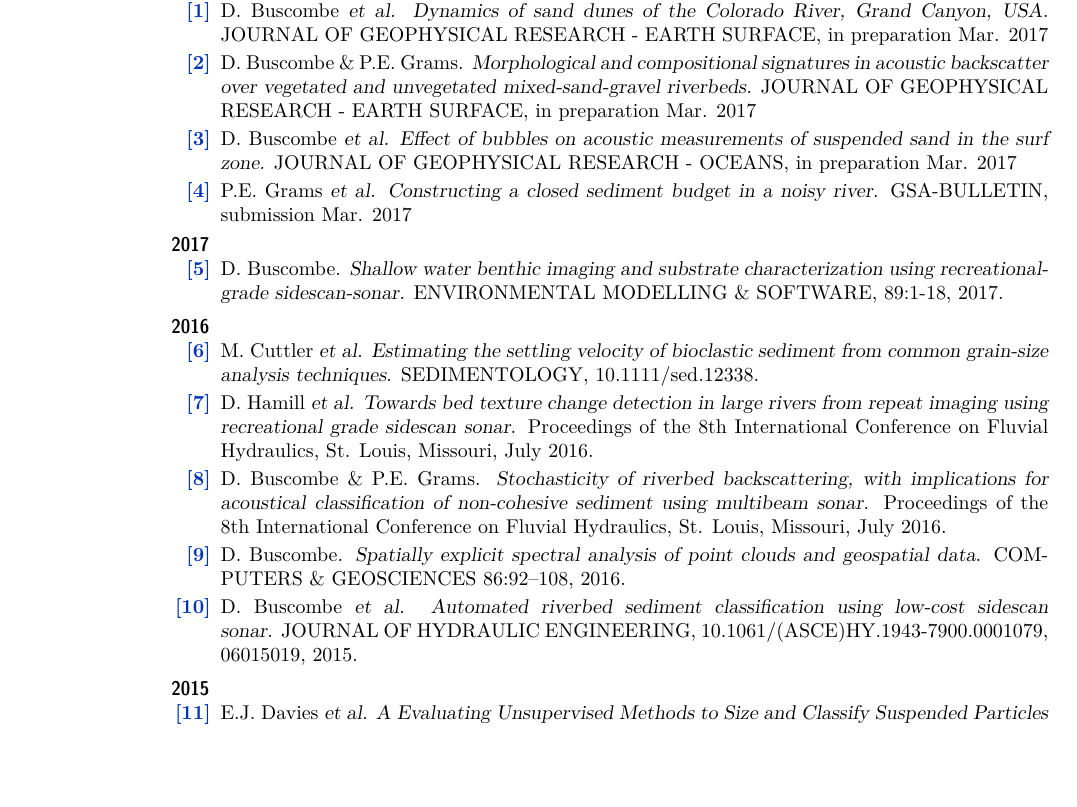
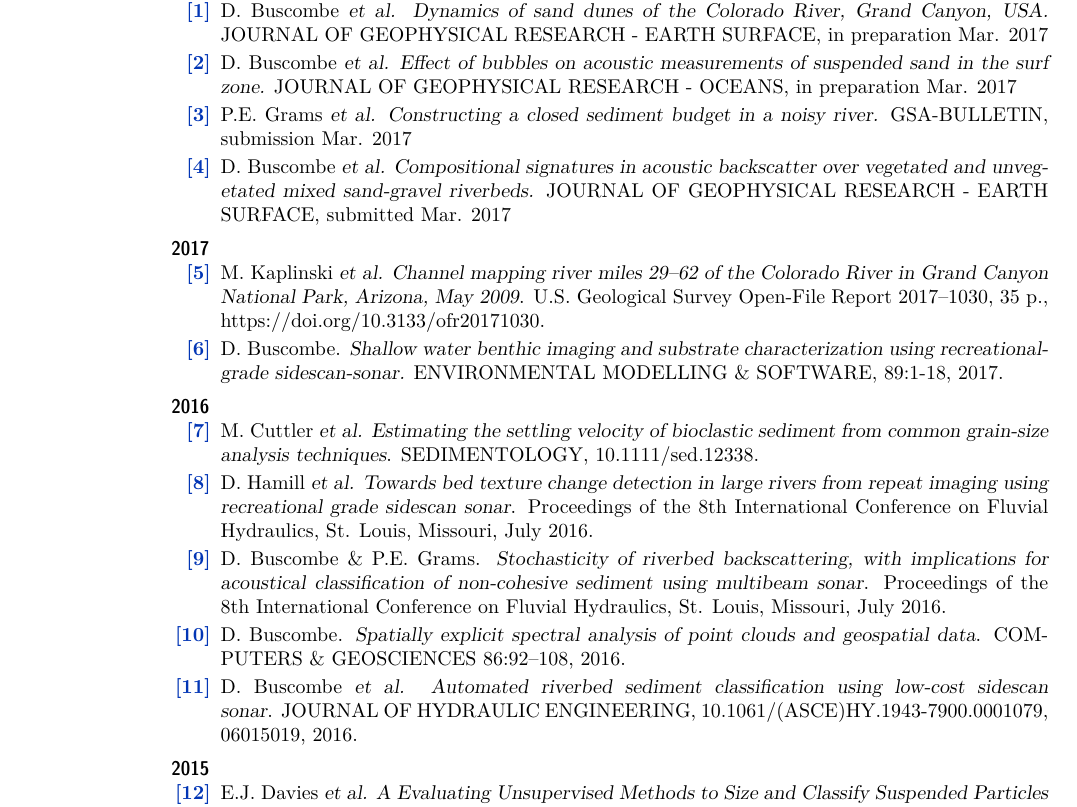
Before and after one commit to nxtruong/CV, a LaTeX CV (CV.tex): part of page 7 of 9, cut so that both start at the same text, the shorter picture padded with empty space. Compiled offline with pdfLaTeX.

Commit message:
Thu Mar 23 15:45:47 MST 2017

```diff
--- a/CV.tex
+++ b/CV.tex
@@ -771,11 +771,6 @@ Principal-Investigator (2007). Postgraduate award, to attend and present at Coas
       JOURNAL OF GEOPHYSICAL RESEARCH - EARTH SURFACE, in preparation Mar. 2017
 
     \publication
-      D. Buscombe \& P.E. Grams.
-      {\sl Morphological and compositional signatures in acoustic backscatter over vegetated and unvegetated mixed-sand-gravel riverbeds.}
-      JOURNAL OF GEOPHYSICAL RESEARCH - EARTH SURFACE, in preparation Mar. 2017
-
-    \publication
       D. Buscombe {\sl et al.}
       {\sl Effect of bubbles on acoustic measurements of suspended sand in the surf zone.}
       JOURNAL OF GEOPHYSICAL RESEARCH - OCEANS, in preparation Mar. 2017
@@ -785,12 +780,22 @@ Principal-Investigator (2007). Postgraduate award, to attend and present at Coas
       {\sl Constructing a closed sediment budget in a noisy river.}
       GSA-BULLETIN, submission Mar. 2017
 
+    \publication
+      D. Buscombe {\sl et al.}
+      {\sl Compositional signatures in acoustic backscatter over vegetated and unvegetated mixed sand-gravel riverbeds.}
+      JOURNAL OF GEOPHYSICAL RESEARCH - EARTH SURFACE, submitted Mar. 2017
+
     \end{itemize}
 }
 
 \subtopic{\hspace*{-3ex} 2017}{~
   %\vspace*{\baselineskip}
   \begin{itemize}[leftmargin=0ex, itemsep=0ex, parsep=.5ex, labelindent=-4ex]
+
+    \publication
+      M. Kaplinski {\sl et al.}
+      {\sl Channel mapping river miles 29–62 of the Colorado River in Grand Canyon National Park, Arizona, May 2009}.
+      U.S. Geological Survey Open-File Report 2017–1030, 35 p., https://doi.org/10.3133/ofr20171030.
 
     \publication
       D. Buscombe.
@@ -828,7 +833,7 @@ Principal-Investigator (2007). Postgraduate award, to attend and present at Coas
     \publication
       D. Buscombe {\sl et al.}
       {\sl Automated riverbed sediment classification using low-cost sidescan sonar}.
-      JOURNAL OF HYDRAULIC ENGINEERING, 10.1061/(ASCE)HY.1943-7900.0001079, 06015019, 2015.
+      JOURNAL OF HYDRAULIC ENGINEERING, 10.1061/(ASCE)HY.1943-7900.0001079, 06015019, 2016.
 
     \end{itemize}
 }
```
Also changed, not shown: CV.pdf, 1 other file.
